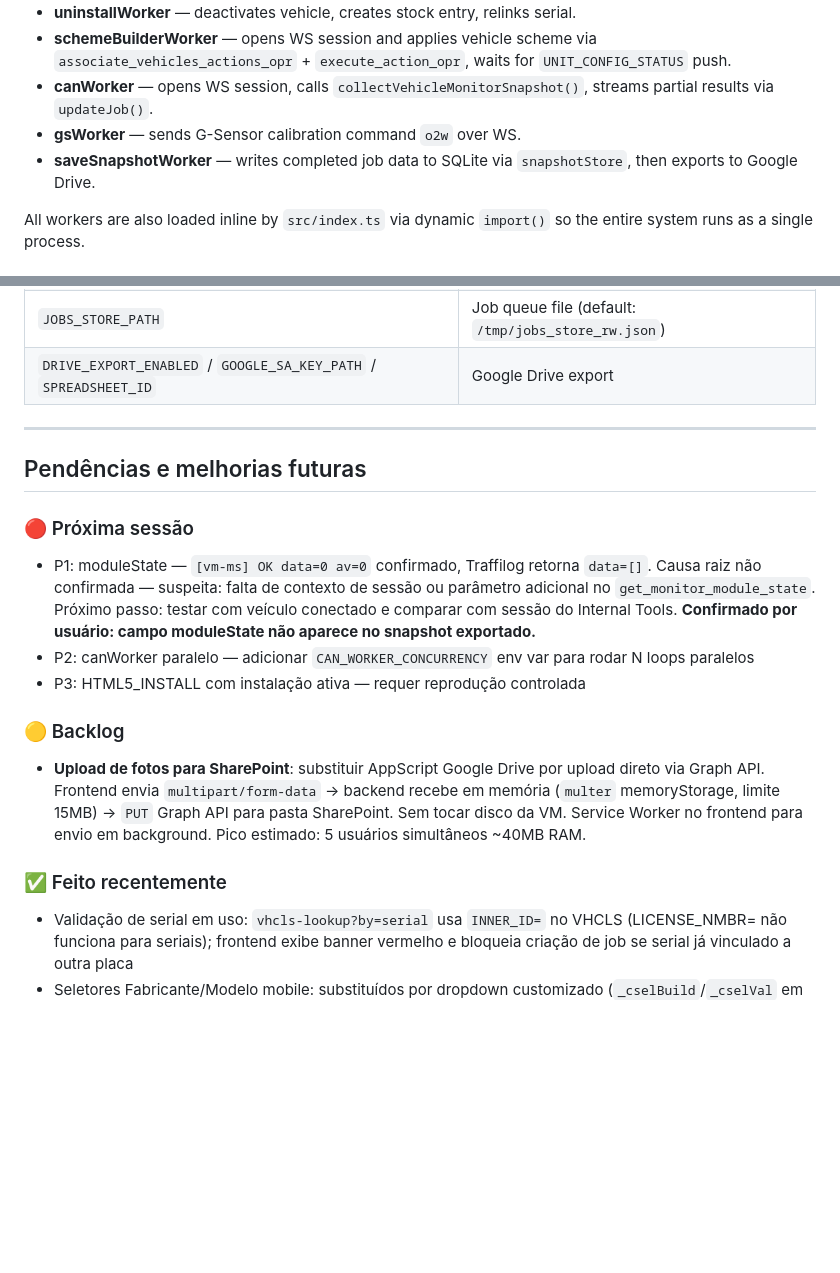
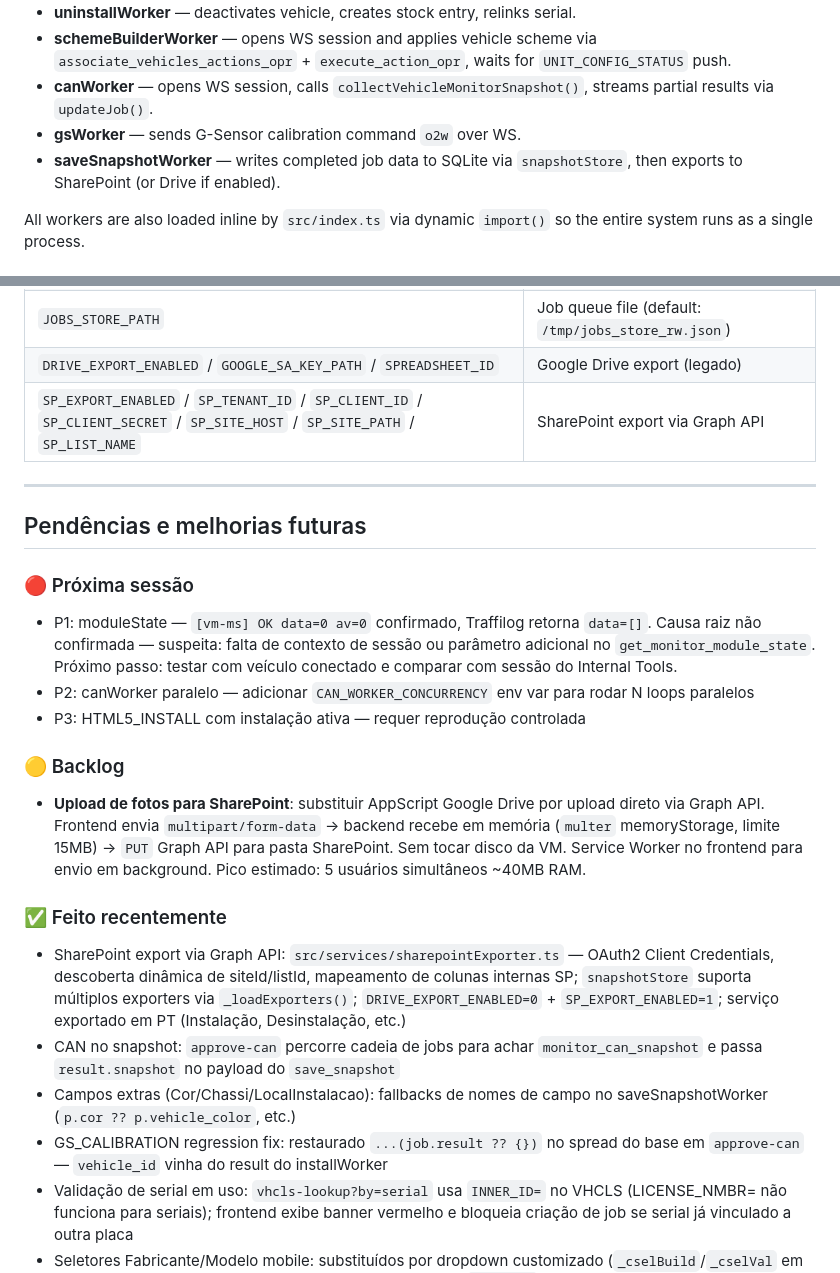
Before and after one commit to Marcusfilho/monitor-backend, a Markdown page: CLAUDE.md, 2 parts joined by grey strips. Rendered like a GitHub page; blank space fills up the shorter version.

Commit message:
docs: fecha marco - integração SharePoint completa
- Export para SharePoint via Graph API (substituindo Google Drive)
- CAN snapshot incluído no save_snapshot via travessia da cadeia de jobs
- Campos Cor/Chassi/LocalInstalacao com fallbacks de nomes
- Fix GS_CALIBRATION missing vehicleId
- Serviço em PT-BR no export

Co-Authored-By: Claude Sonnet 4.6 <noreply@anthropic.com>

```diff
--- a/CLAUDE.md
+++ b/CLAUDE.md
@@ -78,7 +78,7 @@ All workers follow the same pattern: poll loop → `pollNextJob()` → `processJ
 - **schemeBuilderWorker** — opens WS session and applies vehicle scheme via `associate_vehicles_actions_opr` + `execute_action_opr`, waits for `UNIT_CONFIG_STATUS` push.
 - **canWorker** — opens WS session, calls `collectVehicleMonitorSnapshot()`, streams partial results via `updateJob()`.
 - **gsWorker** — sends G-Sensor calibration command `o2w` over WS.
-- **saveSnapshotWorker** — writes completed job data to SQLite via `snapshotStore`, then exports to Google Drive.
+- **saveSnapshotWorker** — writes completed job data to SQLite via `snapshotStore`, then exports to SharePoint (or Drive if enabled).
 
 All workers are also loaded inline by `src/index.ts` via dynamic `import()` so the entire system runs as a single process.
 
@@ -120,14 +120,15 @@ Required variables (see `worker_secrets.env` for names, `worker_secrets_rw.env`
 | `HTML5_COOKIEJAR_PATH` | Cookie persistence |
 | `SQLITE_DB_PATH` | SQLite DB path (default: `data/monitor.db`) |
 | `JOBS_STORE_PATH` | Job queue file (default: `/tmp/jobs_store_rw.json`) |
-| `DRIVE_EXPORT_ENABLED` / `GOOGLE_SA_KEY_PATH` / `SPREADSHEET_ID` | Google Drive export |
+| `DRIVE_EXPORT_ENABLED` / `GOOGLE_SA_KEY_PATH` / `SPREADSHEET_ID` | Google Drive export (legado) |
+| `SP_EXPORT_ENABLED` / `SP_TENANT_ID` / `SP_CLIENT_ID` / `SP_CLIENT_SECRET` / `SP_SITE_HOST` / `SP_SITE_PATH` / `SP_LIST_NAME` | SharePoint export via Graph API |
 
 ---
 
 ## Pendências e melhorias futuras
 
 ### 🔴 Próxima sessão
-- P1: moduleState — `[vm-ms] OK data=0 av=0` confirmado, Traffilog retorna `data=[]`. Causa raiz não confirmada — suspeita: falta de contexto de sessão ou parâmetro adicional no `get_monitor_module_state`. Próximo passo: testar com veículo conectado e comparar com sessão do Internal Tools. **Confirmado por usuário: campo moduleState não aparece no snapshot exportado.**
+- P1: moduleState — `[vm-ms] OK data=0 av=0` confirmado, Traffilog retorna `data=[]`. Causa raiz não confirmada — suspeita: falta de contexto de sessão ou parâmetro adicional no `get_monitor_module_state`. Próximo passo: testar com veículo conectado e comparar com sessão do Internal Tools.
 - P2: canWorker paralelo — adicionar `CAN_WORKER_CONCURRENCY` env var para rodar N loops paralelos
 - P3: HTML5_INSTALL com instalação ativa — requer reprodução controlada
 
@@ -137,6 +138,10 @@ Required variables (see `worker_secrets.env` for names, `worker_secrets_rw.env`
 
 
 ### ✅ Feito recentemente
+- SharePoint export via Graph API: `src/services/sharepointExporter.ts` — OAuth2 Client Credentials, descoberta dinâmica de siteId/listId, mapeamento de colunas internas SP; `snapshotStore` suporta múltiplos exporters via `_loadExporters()`; `DRIVE_EXPORT_ENABLED=0` + `SP_EXPORT_ENABLED=1`; serviço exportado em PT (Instalação, Desinstalação, etc.)
+- CAN no snapshot: `approve-can` percorre cadeia de jobs para achar `monitor_can_snapshot` e passa `result.snapshot` no payload do `save_snapshot`
+- Campos extras (Cor/Chassi/LocalInstalacao): fallbacks de nomes de campo no saveSnapshotWorker (`p.cor ?? p.vehicle_color`, etc.)
+- GS_CALIBRATION regression fix: restaurado `...(job.result ?? {})` no spread do base em `approve-can` — `vehicle_id` vinha do result do installWorker
 - Validação de serial em uso: `vhcls-lookup?by=serial` usa `INNER_ID=` no VHCLS (LICENSE_NMBR= não funciona para seriais); frontend exibe banner vermelho e bloqueia criação de job se serial já vinculado a outra placa
 - Seletores Fabricante/Modelo mobile: substituídos por dropdown customizado (`_cselBuild`/`_cselVal` em app.html) com itens do cliente em azul/negrito — CSS em `<option>` nativo não funciona em iOS/Android
 - UNINSTALL flow: vehicle_id, serial (inner_id) e client_id/client_descr agora passados no payload via vhcls-lookup; CMDT criado corretamente após desativação
```
